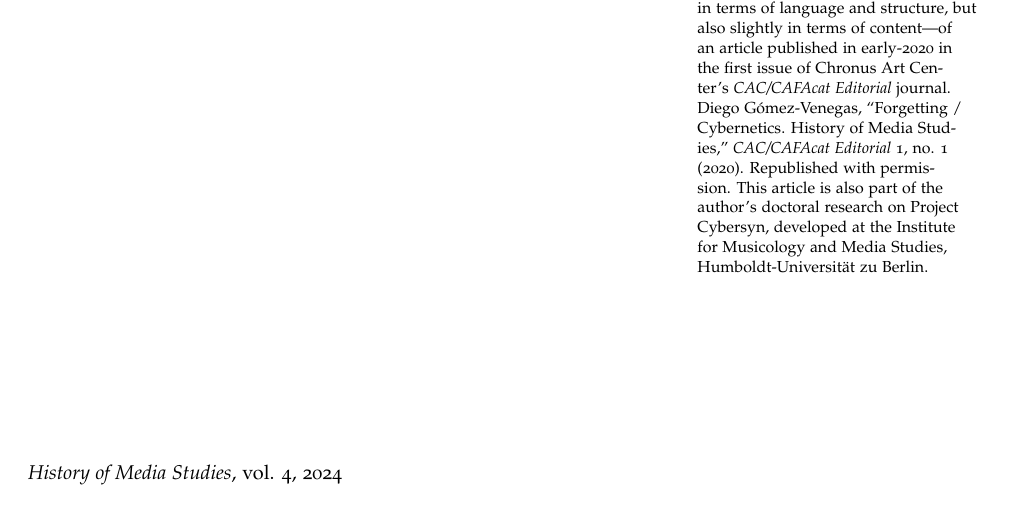
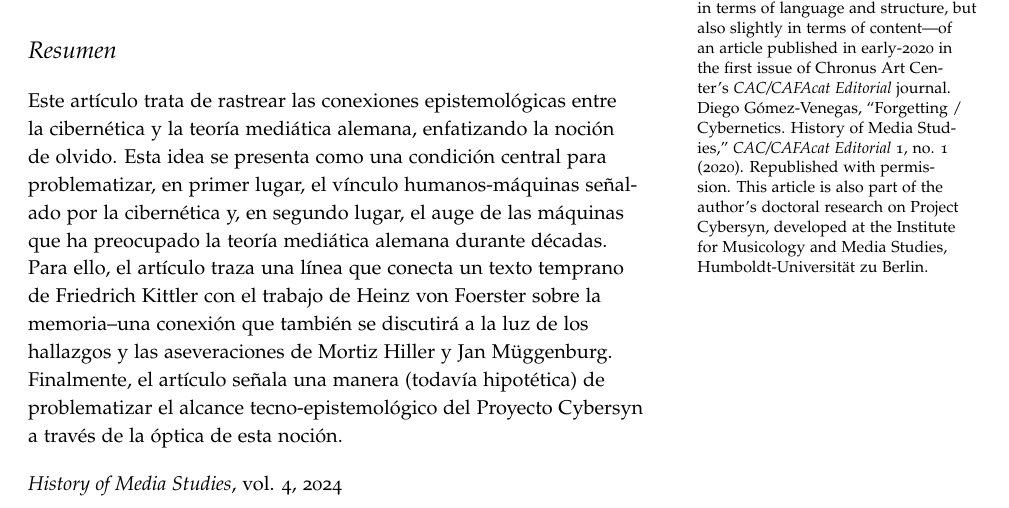
Before and after one commit to mediastudiespress/serials, a LaTeX document (hms/volume-four-2024/10.32376-d895a0ea.c519a1b0.tex): part of page 1 of 17, cut so that both start at the same text. Compiled offline with pdfLaTeX.

Commit message:
Upload new article version

```diff
--- a/hms/volume-four-2024/10.32376-d895a0ea.c519a1b0.tex
+++ b/hms/volume-four-2024/10.32376-d895a0ea.c519a1b0.tex
@@ -111,13 +110,17 @@ such a notion.\footnote{This is an updated version---mostly in terms of
   research on Project Cybersyn, developed at the Institute for
   Musicology and Media Studies, Humboldt-Universität zu Berlin.}
 
+  \hypertarget{resumen}{%
+\section{Resumen}\label{resumen}}
+
+Este artículo trata de rastrear las conexiones epistemológicas entre la cibernética y la teoría mediática alemana, enfatizando la noción de olvido. Esta idea se presenta como una condición central para problematizar, en primer lugar, el vínculo humanos-máquinas señalado por la cibernética y, en segundo lugar, el auge de las máquinas que ha preocupado la teoría mediática alemana durante décadas. Para ello, el artículo traza una línea que conecta un texto temprano de Friedrich Kittler con el trabajo de Heinz von Foerster sobre la memoria--una conexión que también se discutirá a la luz de los hallazgos y las aseveraciones de Mortiz Hiller y Jan Müggenburg. Finalmente, el artículo señala una manera (todavía hipotética) de problematizar el alcance tecno-epistemológico del Proyecto Cybersyn a través de la óptica de esta noción.
 
 
 
 
 \enlargethispage{2\baselineskip}
 
-\vspace*{23em}
+\vspace{1em}
 
 \noindent{\emph{History of Media Studies}, vol. 4, 2024}
 
```
Also changed, not shown: hms/volume-four-2024/10.32376-d895a0ea.c519a1b0.pdf, hms/volume-four-2024/10.32376-d895a0ea.c519a1b0.tex (3 more changed lines).
